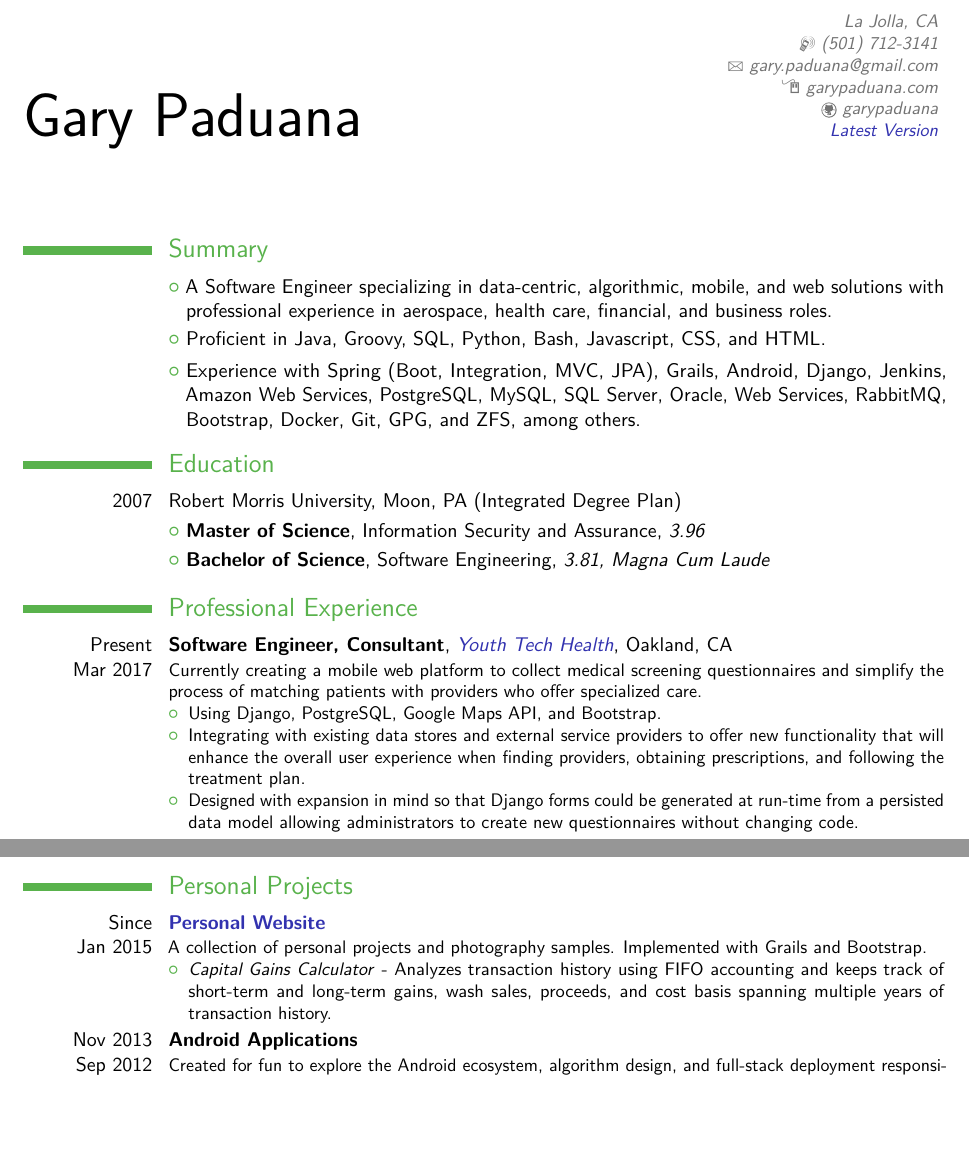
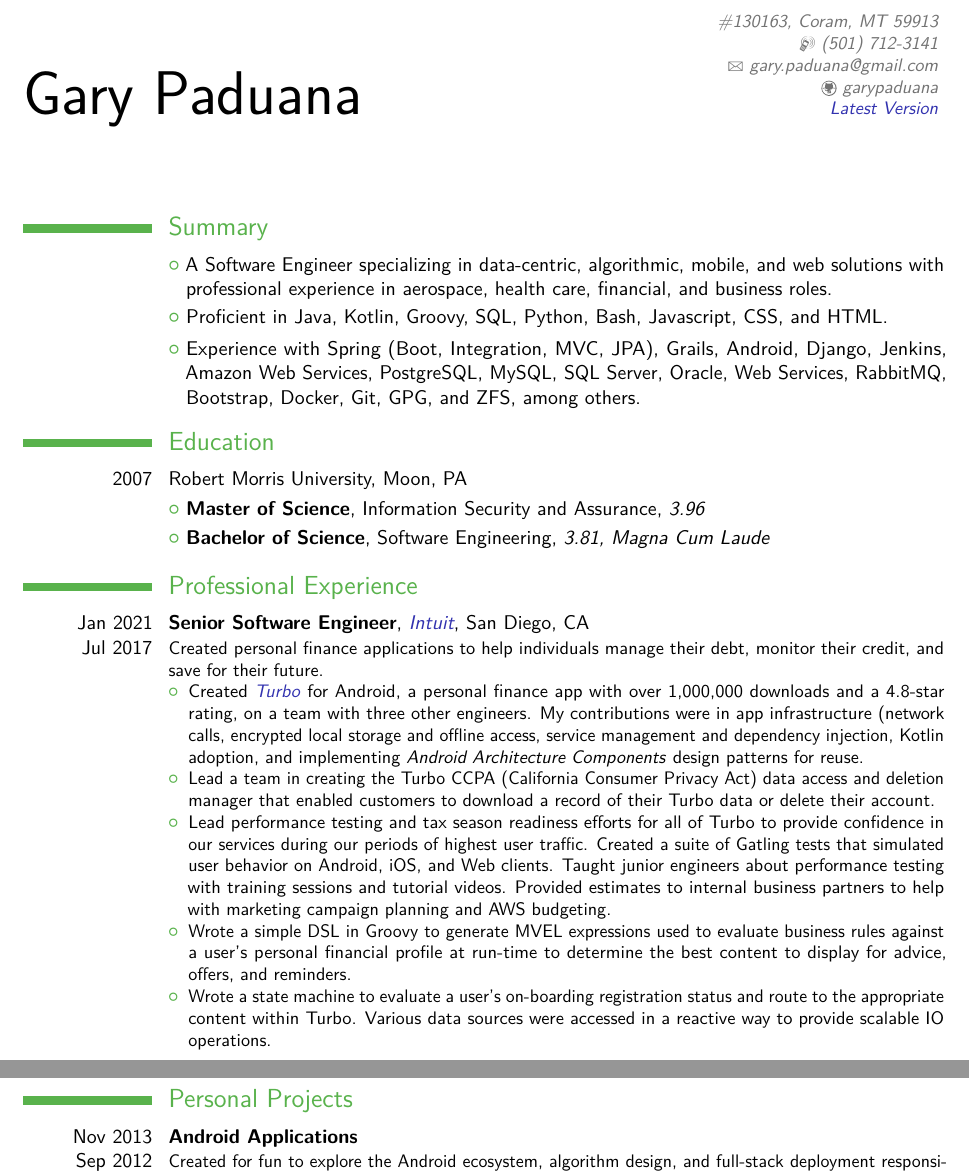
Before and after one commit to garypaduana/Resume, a LaTeX CV (resume.tex): two parts of pages 1 and 2 of 3 before the commit and two parts of pages 1 and 3 of 4 after it, joined at a grey line, cut at the place of the change, the shorter picture padded with empty space. The pictures show the PDF file resume.pdf that the author committed with the source.

Commit message:
add Intuit

```diff
--- a/resume.tex
+++ b/resume.tex
@@ -11,11 +11,11 @@
 \setlength{\hintscolumnwidth}{2.5cm}	% date column width
 
 \name{Gary}{Paduana}
-\address{}{La Jolla, CA}
+\address{}{\#130163, Coram, MT 59913}
 \phone[mobile]{(501) 712-3141}
 \email{gary.paduana@gmail.com}
 \social[github]{garypaduana}
-\homepage{garypaduana.com}
+%\homepage{garypaduana.com}
 \extrainfo{\href{https://rawgit.com/garypaduana/Resume/master/resume.pdf}{\color{LinkBlue}Latest Version}}
 
 \begin{document}
@@ -23,23 +23,25 @@
 
 \section{Summary}
 \cvlistitem{A Software Engineer specializing in data-centric, algorithmic, mobile, and web solutions with professional experience in aerospace, health care, financial, and business roles.}
-\cvlistitem{Proficient in Java, Groovy, SQL, Python, Bash, Javascript, CSS, and HTML.}
+\cvlistitem{Proficient in Java, Kotlin, Groovy, SQL, Python, Bash, Javascript, CSS, and HTML.}
 \cvlistitem{Experience with Spring (Boot, Integration, MVC, JPA), Grails, Android, Django, Jenkins, Amazon Web Services, PostgreSQL, MySQL, SQL Server, Oracle, Web Services, RabbitMQ, Bootstrap, Docker, Git, GPG, and ZFS, among others.}
 
 
 \section{Education}
-\cvitem{2007}{Robert Morris University, Moon, PA (Integrated Degree Plan)}{
+\cvitem{2007}{Robert Morris University, Moon, PA}{
 	\cvlistitem{\textbf{Master of Science}, Information Security and Assurance, \textit{3.96}}
 	\cvlistitem{\textbf{Bachelor of Science}, Software Engineering, \textit{3.81, Magna Cum Laude}}
 }
 
 \section{Professional Experience}
-\cventry{Present \\ Mar 2017}{Software Engineer, Consultant}{\href{http://yth.org}{{\color{LinkBlue}Youth Tech Health}}}{Oakland, CA}{}{Currently creating a mobile web platform to collect medical screening questionnaires and simplify the process of matching patients with providers who offer specialized care.
-	\begin{itemize}
-	\item Using Django, PostgreSQL, Google Maps API, and Bootstrap.
-	\item Integrating with existing data stores and external service providers to offer new functionality that will enhance the overall user experience when finding providers, obtaining prescriptions, and following the treatment plan.
-	\item Designed with expansion in mind so that Django forms could be generated at run-time from a persisted data model allowing administrators to create new questionnaires without changing code.
-	\end{itemize}
+\cventry{Jan 2021 \\ Jul 2017}{Senior Software Engineer}{\href{https://intuit.com}{{\color{LinkBlue}Intuit}}}{San Diego, CA}{}{Created personal finance applications to help individuals manage their debt, monitor their credit, and save for their future.
+    \begin{itemize}
+        \item Created {\href{https://play.google.com/store/apps/details?id=com.intuit.turbo}{{\color{LinkBlue}\textit{Turbo}}}} for Android, a personal finance app with over 1,000,000 downloads and a 4.8-star rating, on a team with three other engineers. My contributions were in app infrastructure (network calls, encrypted local storage and offline access, service management and dependency injection, Kotlin adoption, and implementing \textit{Android Architecture Components} design patterns for reuse.
+        \item Lead a team in creating the Turbo CCPA (California Consumer Privacy Act) data access and deletion manager that enabled customers to download a record of their Turbo data or delete their account.
+        \item Lead performance testing and tax season readiness efforts for all of Turbo to provide confidence in our services during our periods of highest user traffic. Created a suite of Gatling tests that simulated user behavior on Android, iOS, and Web clients. Taught junior engineers about performance testing with training sessions and tutorial videos. Provided estimates to internal business partners to help with marketing campaign planning and AWS budgeting.
+        \item Wrote a simple DSL in Groovy to generate MVEL expressions used to evaluate business rules against a user's personal financial profile at run-time to determine the best content to display for advice, offers, and reminders.
+        \item Wrote a state machine to evaluate a user's on-boarding registration status and route to the appropriate content within Turbo. Various data sources were accessed in a reactive way to provide scalable IO operations.
+    \end{itemize}
 }
 
 \cventry{Mar 2017 \\ May 2015}{Software Engineer}{\href{http://www.manifoldtechnology.com}{{\color{LinkBlue}Manifold Technology}}}{Sunnyvale, CA}{}{Helped architect, develop, deploy, and maintain financial services and information security software in a start-up environment.
@@ -87,11 +89,6 @@
 }
 
 \section{Personal Projects}
-\cventry{Since \\ Jan 2015}{\href{http://www.garypaduana.com}{{\color{LinkBlue}Personal Website}}}{}{}{}{A collection of personal projects and photography samples.  Implemented with Grails and Bootstrap.
-	\begin{itemize}
-		\item \textit{Capital Gains Calculator} - Analyzes transaction history using FIFO accounting and keeps track of short-term and long-term gains, wash sales, proceeds, and cost basis spanning multiple years of transaction history.
-	\end{itemize}
-}
 
 \cventry{Nov 2013 \\ Sep 2012}{Android Applications}{}{}{}{Created for fun to explore the Android ecosystem, algorithm design, and full-stack deployment responsibilities.
 	\begin{itemize}
```
Also changed, not shown: resume.pdf, resume.tex (4 more changed lines).
